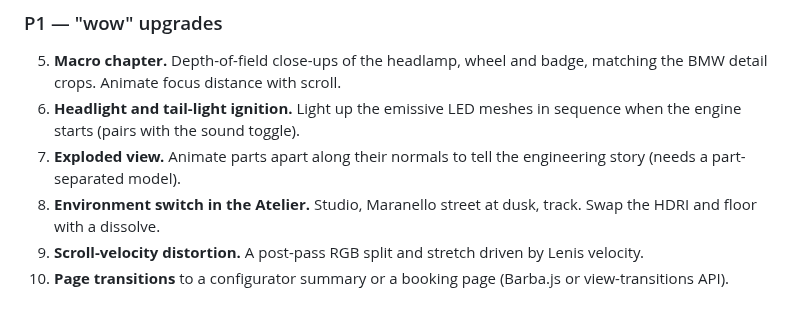
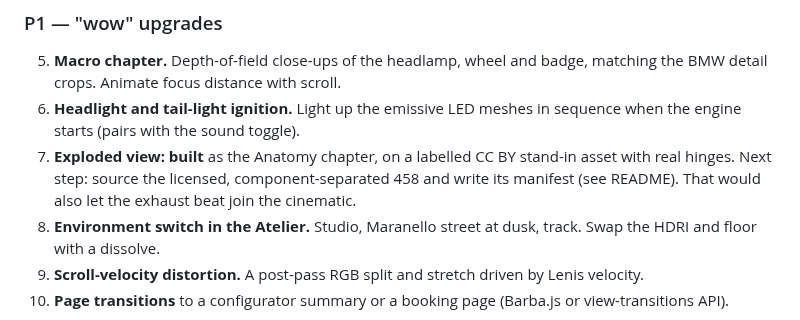
Before and after one commit to Akash12Tyagi/car-3d, a Markdown page: ferrari-3d/RESEARCH.md, the part around the change. Drawn GitHub-style.

```diff
--- a/ferrari-3d/RESEARCH.md
+++ b/ferrari-3d/RESEARCH.md
@@ -81,7 +81,7 @@ a difference-blend custom cursor, a chapter rail and responsive keyframes (portr
 ### P1 — "wow" upgrades
 5. **Macro chapter.** Depth-of-field close-ups of the headlamp, wheel and badge, matching the BMW detail crops. Animate focus distance with scroll.
 6. **Headlight and tail-light ignition.** Light up the emissive LED meshes in sequence when the engine starts (pairs with the sound toggle).
-7. **Exploded view.** Animate parts apart along their normals to tell the engineering story (needs a part-separated model).
+7. **Exploded view: built** as the Anatomy chapter, on a labelled CC BY stand-in asset with real hinges. Next step: source the licensed, component-separated 458 and write its manifest (see README). That would also let the exhaust beat join the cinematic.
 8. **Environment switch in the Atelier.** Studio, Maranello street at dusk, track. Swap the HDRI and floor with a dissolve.
 9. **Scroll-velocity distortion.** A post-pass RGB split and stretch driven by Lenis velocity.
 10. **Page transitions** to a configurator summary or a booking page (Barba.js or view-transitions API).
```
Also changed, not shown: ferrari-3d/README.md (+60 -3 lines), ferrari-3d/docs/08-anatomy-exploded.jpg (added), ferrari-3d/docs/09-performance-exhaust.jpg (added), 11 other files.
